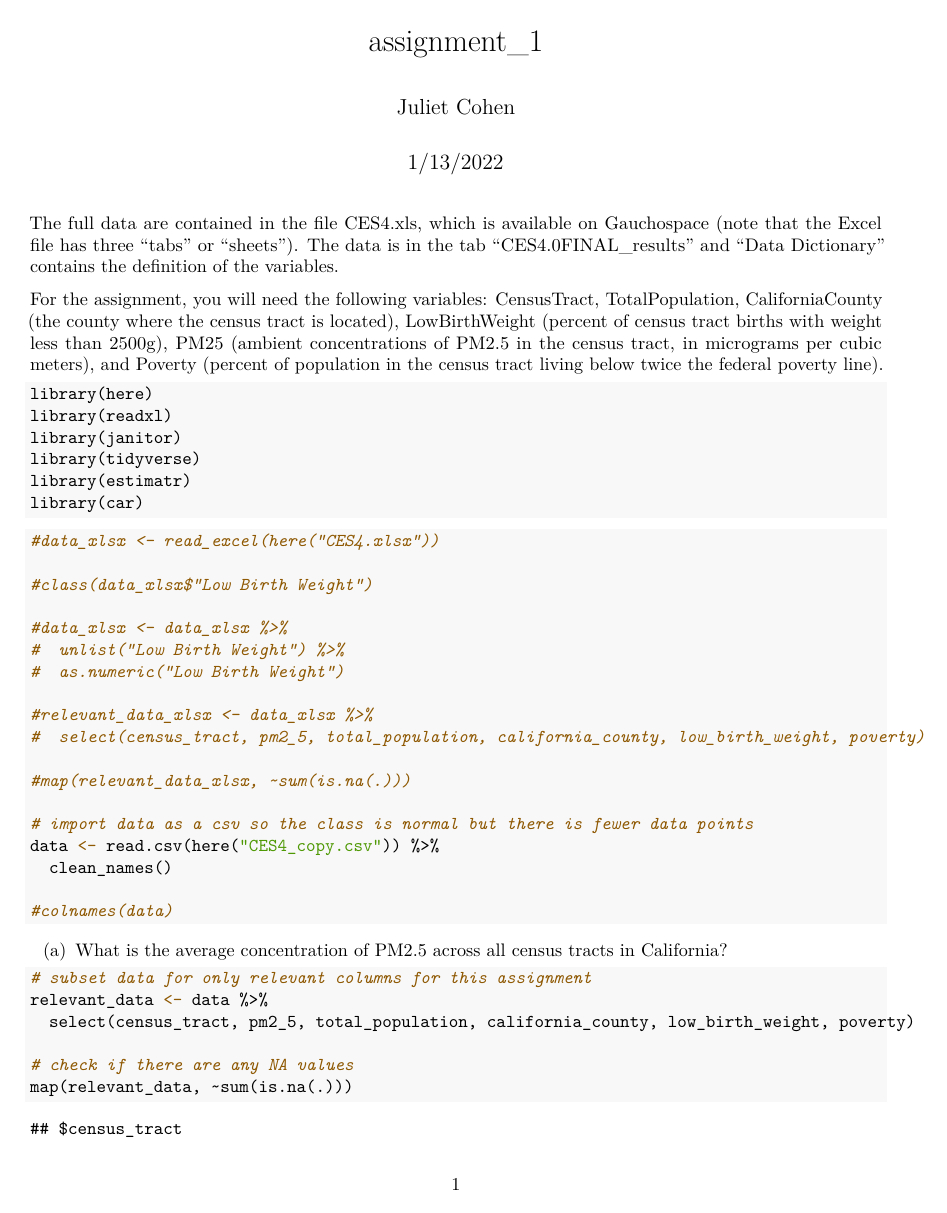
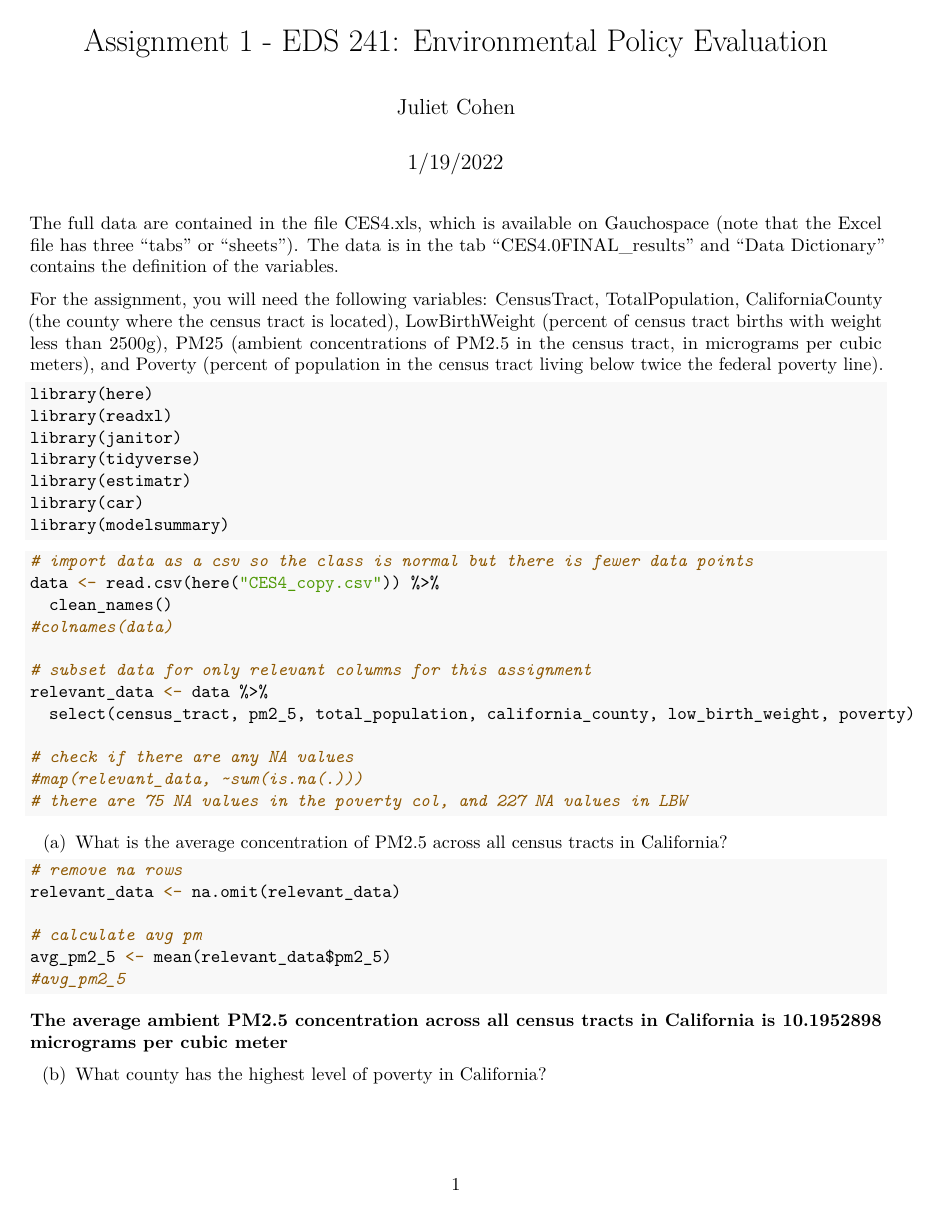
Before and after one commit to julietcohen/EDS241_Assignment_1, an R Markdown document (assignment_1.Rmd): page 1 of 7. The pictures show the output file assignment_1.pdf that the author committed with the source.

Commit message:
finished assingment, made adjustments for PDF

````diff
--- a/assignment_1.Rmd
+++ b/assignment_1.Rmd
@@ -1,7 +1,7 @@
 ---
-title: "assignment_1"
+title: "Assignment 1 - EDS 241: Environmental Policy Evaluation"
 author: "Juliet Cohen"
-date: "1/13/2022"
+date: "1/19/2022"
 output:
   pdf_document: default
   html_document: default
@@ -22,45 +22,33 @@ library(janitor)
 library(tidyverse)
 library(estimatr)
 library(car)
+library(modelsummary)
 ```
 
 ```{r}
-#data_xlsx <- read_excel(here("CES4.xlsx"))
-
-#class(data_xlsx$"Low Birth Weight")
-
-#data_xlsx <- data_xlsx %>%
-#  unlist("Low Birth Weight") %>%
-#  as.numeric("Low Birth Weight")
-
-#relevant_data_xlsx <- data_xlsx %>%
-#  select(census_tract, pm2_5, total_population, california_county, low_birth_weight, poverty)
-
-#map(relevant_data_xlsx, ~sum(is.na(.)))
-
 # import data as a csv so the class is normal but there is fewer data points
 data <- read.csv(here("CES4_copy.csv")) %>%
   clean_names()
+#colnames(data)
 
-#colnames(data)
+# subset data for only relevant columns for this assignment
+relevant_data <- data %>%
+  select(census_tract, pm2_5, total_population, california_county, low_birth_weight, poverty)
+
+# check if there are any NA values
+#map(relevant_data, ~sum(is.na(.)))
+# there are 75 NA values in the poverty col, and 227 NA values in LBW
 ```
 
 (a) What is the average concentration of PM2.5 across all census tracts in California?
 
 ```{r}
-# subset data for only relevant columns for this assignment
-relevant_data <- data %>%
-  select(census_tract, pm2_5, total_population, california_county, low_birth_weight, poverty)
-
-# check if there are any NA values
-map(relevant_data, ~sum(is.na(.)))
-# there are 75 NA values in the poverty col, and 227 NA values in LBW
-
 # remove na rows
 relevant_data <- na.omit(relevant_data)
 
+# calculate avg pm
 avg_pm2_5 <- mean(relevant_data$pm2_5)
-avg_pm2_5
+#avg_pm2_5
 ```
 
 **The average ambient PM2.5 concentration across all census tracts in California is `r avg_pm2_5` micrograms per cubic meter**
@@ -87,15 +71,6 @@ mean_pov_county
 **In California, Tulare county has the highest poverty with a mean of `r mean_pov_county$mean_pov` percent of the county population in the census tract living below twice the federal poverty line.**
 
 (c) Make a histogram depicting the distribution of percent low birth weight and PM2.5.
-
-```{r}
-#class(relevant_data$low_birth_weight)
-#as.numeric(unlist(relevant_data$low_birth_weight))
-# lbw_num_vec <- relevant_data %>%
-#   unlist("low_birth_weight") %>%
-#   as.numeric("low_birth_weight")
-# lbw_num_vec
-```
 
 ```{r}
 hist_birth_weight <- ggplot(data = relevant_data, aes(x = low_birth_weight)) +
````
Also changed, not shown: assignment_1.pdf, table.tex (added), assignment_1.Rmd (22 more changed lines).
